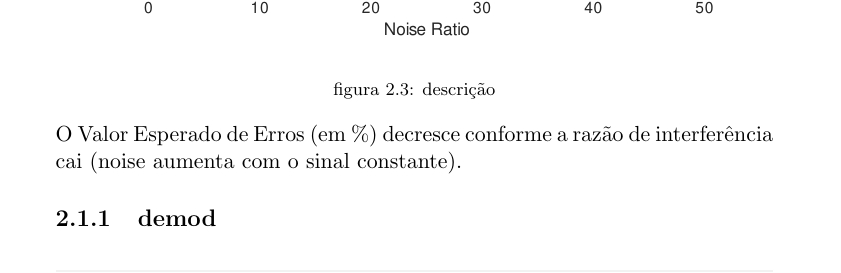
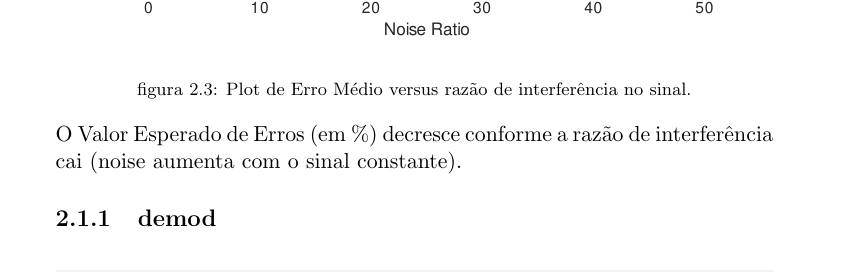
Before and after one commit to leonheld/EEL7801, a LaTeX document (tex_src/relatorio01/relatorio_1.tex): part of page 15 of 18, cut so that both start at the same text. Compiled offline with pdfLaTeX.

Commit message:
legenda da figura 2.3 atualizada

```diff
--- a/tex_src/relatorio01/relatorio_1.tex
+++ b/tex_src/relatorio01/relatorio_1.tex
@@ -396,7 +396,7 @@ Será utilizado, a priori, um filtro passa-baixa a fim de reduzir o ruído de al
 		\includegraphics[clip, trim=0.0cm 0cm 0.0cm 0.0cm, 								width=1.00\textwidth]{errorplot}
 	\end{center}
 \begin{center}
-	{\footnotesize figura 2.3: descrição}
+	{\footnotesize figura 2.3: Plot de Erro Médio versus razão de interferência no sinal.}
 \end{center}
 	O Valor Esperado de Erros (em $\%$) decresce conforme a razão de interferência cai (noise aumenta com o sinal constante).
 	\subsection{demod}
```
Also changed, not shown: tex_src/relatorio01/relatorio_1.pdf.
